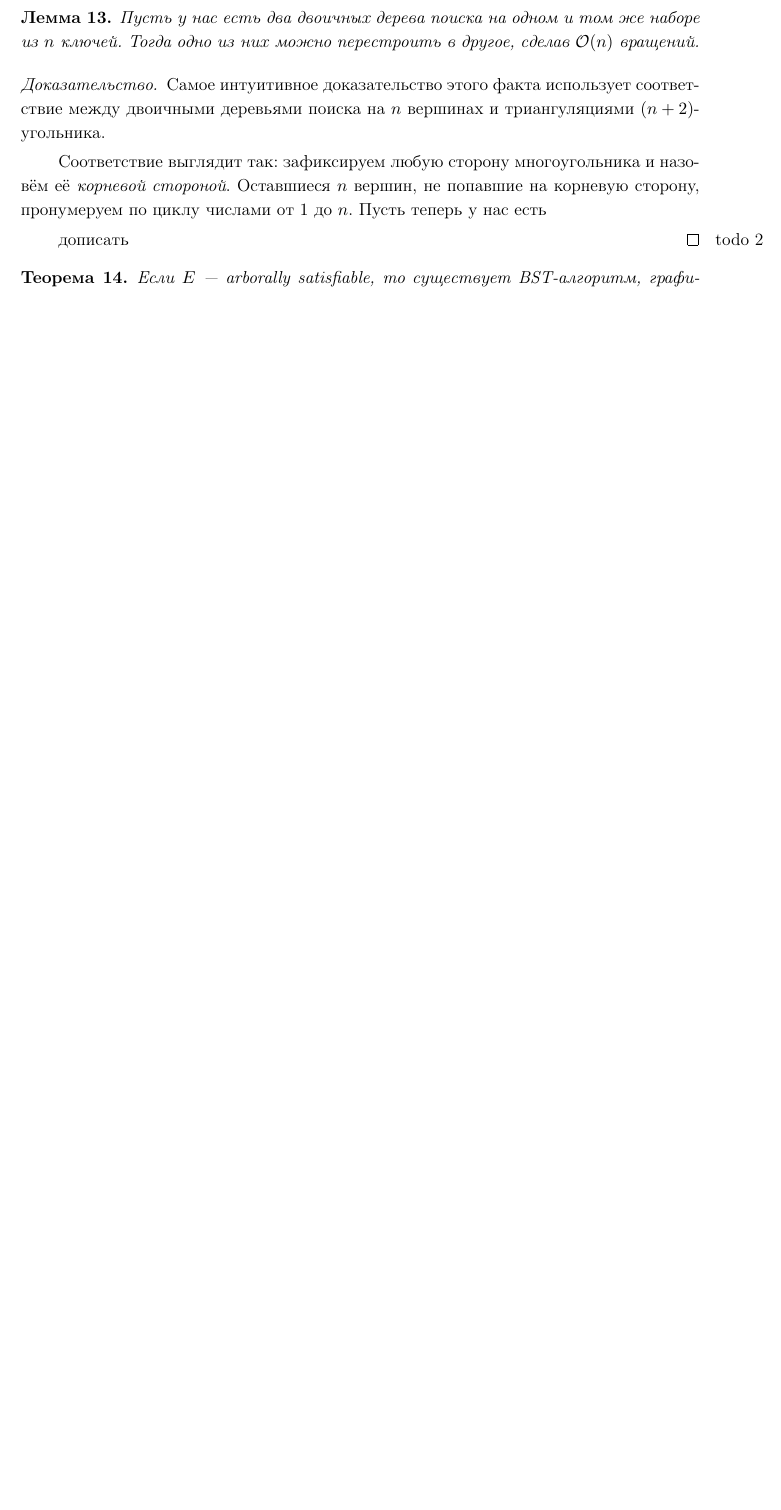
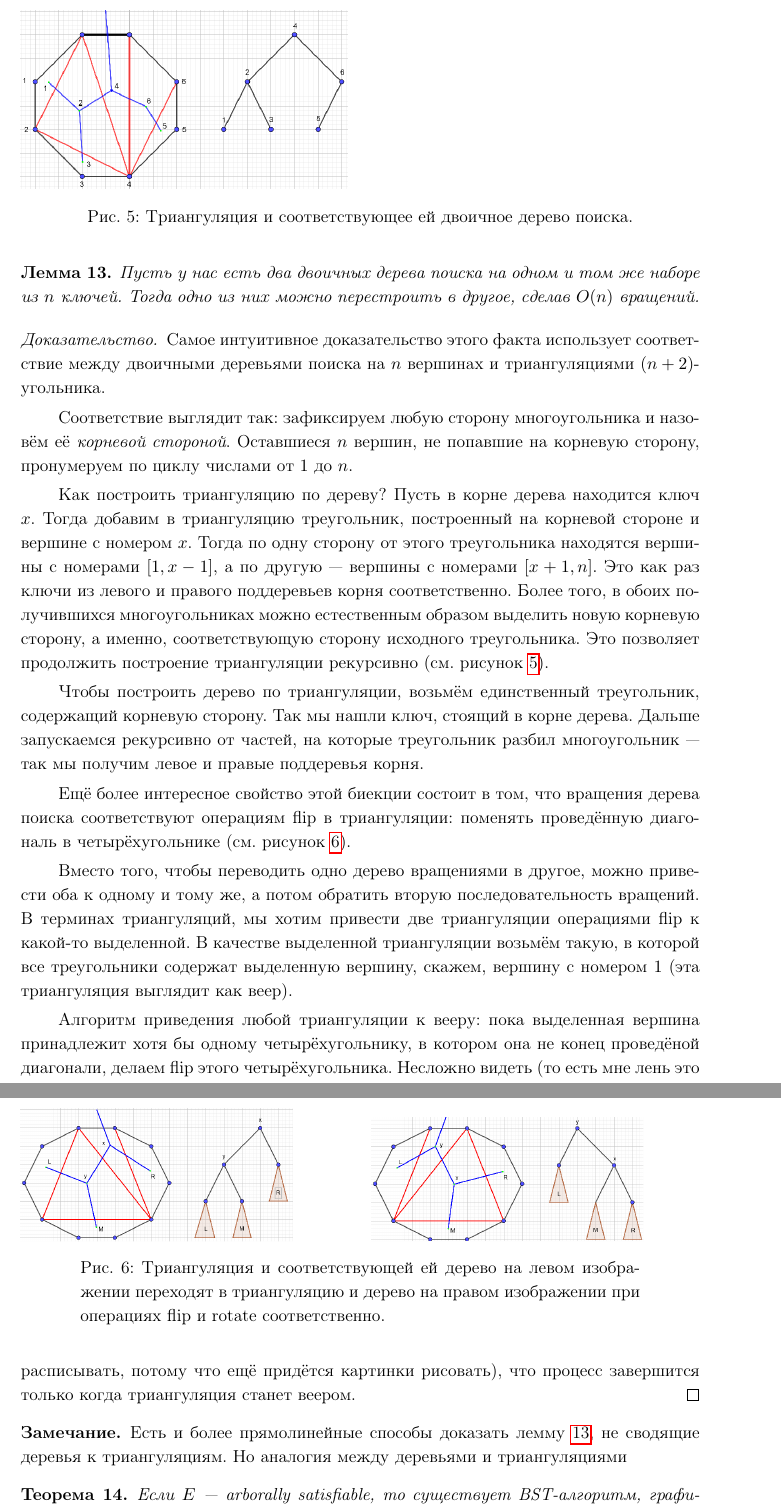
Before and after one commit to boris-a-zolotov/course-ads-s20, a LaTeX document (main.tex, which reads ads-3-offline.tex): part of page 13 of 51 before the commit and two parts of pages 13 and 14 of 52 after it, the two joined at a grey line, cut at the place of the change, the shorter picture padded with empty space. Compiled offline with pdfLaTeX.

Commit message:
Proof for triangulation-tree
More or less finished the proof for triangulation-tree bijection.

```diff
--- a/ads-3-offline.tex
+++ b/ads-3-offline.tex
@@ -152,16 +154,49 @@ $\opt(S)$ мы не умеем искать (даже с точностью до
 
 Также нам понадобится следующая лемма.
 
-\begin{lemma}\label{tree_distance} Пусть у нас есть два двоичных дерева поиска на одном и том же наборе из $n$ ключей. Тогда одно из них можно перестроить в другое, сделав $\BigO(n)$ вращений.
+\begin{lemma}\label{tree_distance} Пусть у нас есть два двоичных дерева поиска на одном и том же наборе из $n$ ключей. Тогда одно из них можно перестроить в другое, сделав $O(n)$ вращений.
 \end{lemma}
 \begin{proof} Самое интуитивное доказательство этого факта использует соответствие
-	между двоичными деревьями поиска на $n$ вершинах и триангуляциями $(n + 2)$-угольника.
+между двоичными деревьями поиска на $n$ вершинах и триангуляциями $(n + 2)$-угольника.
 
-	Соответствие выглядит так: зафиксируем любую сторону многоугольника и назовём её \emph{корневой стороной}. Оставшиеся $n$ вершин, не попавшие на корневую сторону,
-	пронумеруем по циклу числами от $1$ до $n$. Пусть теперь у нас есть
+Соответствие выглядит так: зафиксируем любую сторону многоугольника и назовём её \emph{корневой стороной}. Оставшиеся $n$ вершин, не попавшие на корневую сторону,
+пронумеруем по циклу числами от $1$ до $n$.
 
-	\todo{дописать}
+Как построить триангуляцию по дереву?
+Пусть в корне дерева находится ключ $x$. Тогда добавим в триангуляцию треугольник, построенный на корневой стороне и вершине с номером $x$. Тогда по одну сторону от этого
+треугольника находятся вершины с номерами $[1, x - 1]$, а по другую~---
+вершины с номерами $[x + 1, n]$. Это как раз ключи из левого и правого поддеревьев
+корня соответственно. Более того, в обоих получившихся многоугольниках можно естественным образом выделить новую корневую сторону, а именно, соответствующую сторону исходного треугольника. Это позволяет продолжить построение триангуляции рекурсивно (см. рисунок~\ref{triangulation_tree}).
+
+Чтобы построить дерево по триангуляции, возьмём единственный треугольник, содержащий корневую сторону. Так мы нашли ключ, стоящий в корне дерева. Дальше запускаемся рекурсивно от частей, на которые треугольник разбил многоугольник~--- так мы получим левое и правые поддеревья корня.
+\begin{figure}
+\includegraphics[height=4cm]{img/tree_and_triangulation.png}
+\caption{Триангуляция и соответствующее ей двоичное дерево поиска.}
+\label{triangulation_tree}
+\end{figure}
+
+Ещё более интересное свойство этой биекции состоит в том, что вращения дерева поиска соответствуют операциям \textrm{flip} в триангуляции: поменять проведённую диагональ
+в четырёхугольнике (см. рисунок~\ref{rotate_and_flip}).
+\begin{figure}
+\includegraphics[width=0.4\textwidth]{img/before_rotation.png}
+\hspace{0.1\textwidth}
+\includegraphics[width=0.4\textwidth]{img/after_rotation.png}
+\caption{Триангуляция и соответствующей ей дерево на левом изображении
+переходят в триангуляцию и дерево на правом изображении при операциях
+\textrm{flip} и \textrm{rotate} соответственно.}
+\label{rotate_and_flip}
+\end{figure}
+
+Вместо того, чтобы переводить одно дерево вращениями в другое, можно привести оба к одному и тому же, а потом обратить вторую последовательность вращений. В терминах триангуляций, мы хотим привести две триангуляции операциями
+\textrm{flip} к какой-то выделенной. В качестве выделенной триангуляции возьмём такую, в которой все треугольники содержат выделенную вершину, скажем, вершину с номером $1$
+(эта триангуляция выглядит как веер).
+
+Алгоритм приведения любой триангуляции к вееру: пока выделенная вершина принадлежит хотя бы одному четырёхугольнику, в котором она не конец проведёной диагонали, делаем \textrm{flip} этого четырёхугольника. Несложно видеть (то есть мне лень это расписывать, потому что ещё придётся картинки рисовать), что процесс завершится только когда триангуляция станет веером.
 \end{proof}
+
+\begin{remark} Есть и более прямолинейные способы доказать лемму~\ref{tree_distance}, не
+сводящие деревья к триангуляциям. Но аналогия между деревьями и триангуляциями
+\end{remark}
 
 \begin{theorem}\label{arbs_to_bst} Если $E$~--- \arbs, то существует BST-алгоритм, графическое представление
 	которого в точности равно $E$. Строго говоря, нужно ещё не забыть наложить
```
Also changed, not shown: main.pdf, ads-3-offline.tex (4 more changed lines).
